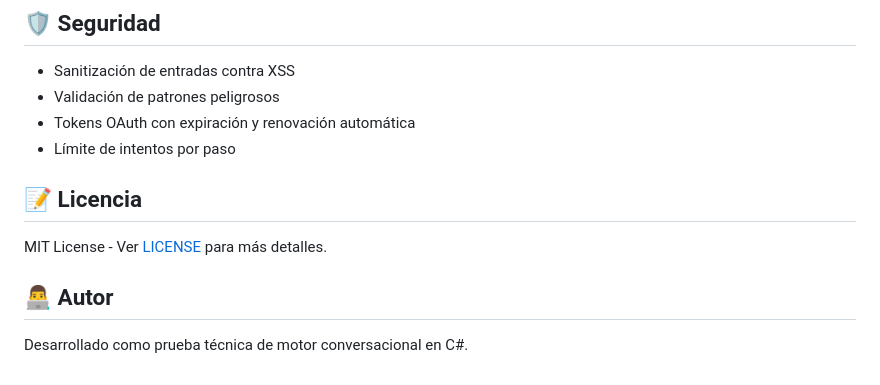
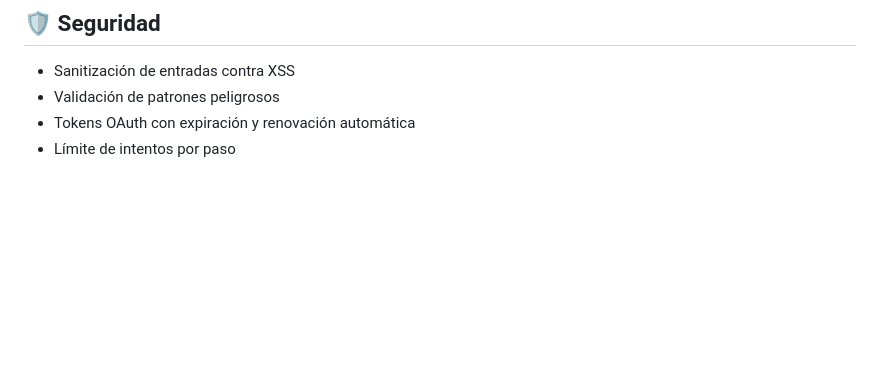
Before and after one commit to fborjaz/support-ticket-bot-csharp, a Markdown page: README.md, the part around the change. Rendered like a GitHub page; blank space fills up the shorter version.

Commit message:
Eliminar secciones de licencia y autor del README.md

```diff
--- a/README.md
+++ b/README.md
@@ -202,11 +202,3 @@ Bot: Crea ticket → Retorna ID (TCK-XXX)
 - Validación de patrones peligrosos
 - Tokens OAuth con expiración y renovación automática
 - Límite de intentos por paso
-
-## 📝 Licencia
-
-MIT License - Ver [LICENSE](LICENSE) para más detalles.
-
-## 👨‍💻 Autor
-
-Desarrollado como prueba técnica de motor conversacional en C#.
```
